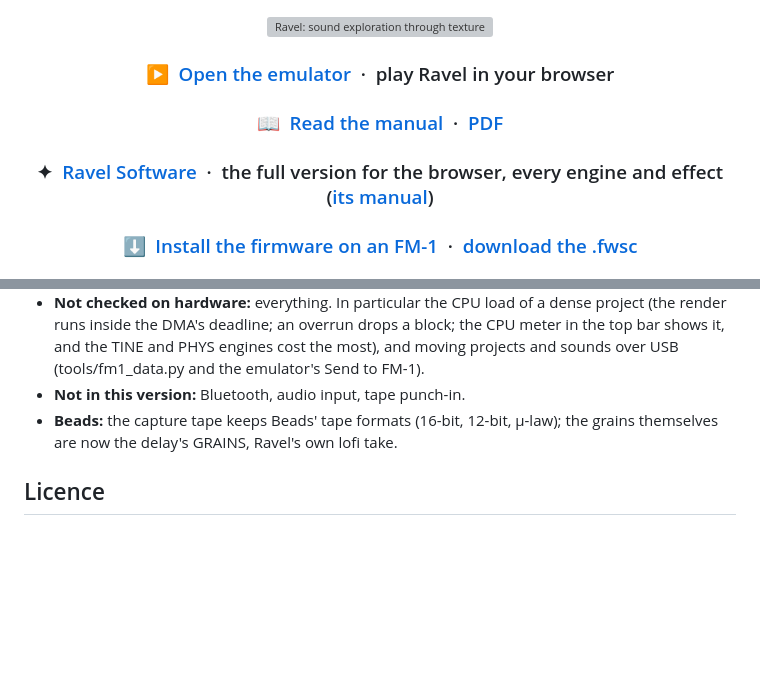
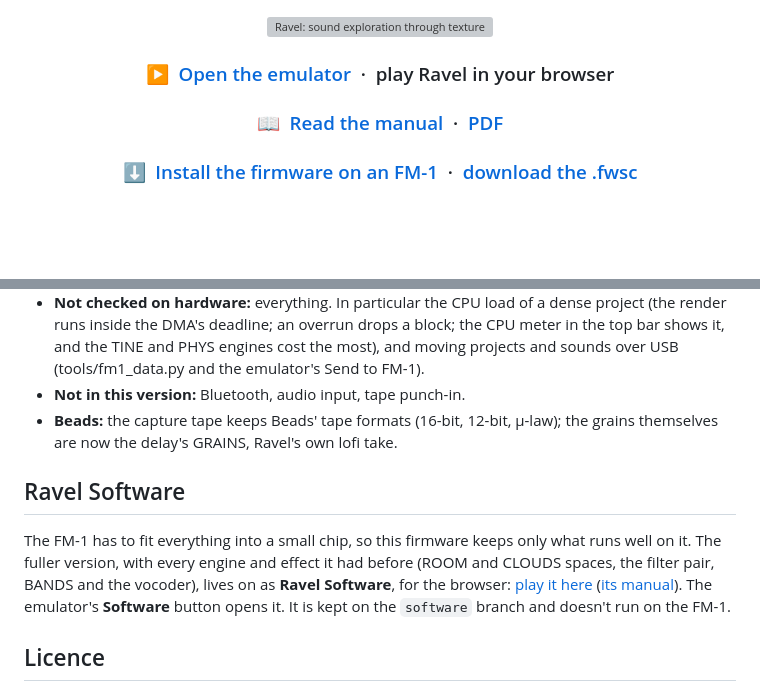
Before and after one commit to De-Pattern/Ravel_FM1, a Markdown page: README.md, 2 parts joined by grey strips. Drawn GitHub-style; blank space fills up the shorter version; grey boxes are pictures that could not be loaded.

Commit message:
README: Ravel Software noted near the end, not at the top
Co-Authored-By: Claude Opus 5.5 <noreply@anthropic.com>
Claude-Session: https://claude.ai/code/session_01BwzGhPZLDZkrxZk5dy3Yyf

```diff
--- a/README.md
+++ b/README.md
@@ -4,7 +4,6 @@
 
 <h3 align="center">▶&nbsp; <a href="https://de-pattern.github.io/Ravel_FM1/">Open the emulator</a> &nbsp;·&nbsp; play Ravel in your browser</h3>
 <h3 align="center">📖&nbsp; <a href="https://de-pattern.github.io/Ravel_FM1/manual.html">Read the manual</a> &nbsp;·&nbsp; <a href="https://de-pattern.github.io/Ravel_FM1/manual.pdf">PDF</a></h3>
-<h3 align="center">✦&nbsp; <a href="https://de-pattern.github.io/Ravel_FM1/software/">Ravel Software</a> &nbsp;·&nbsp; the full version for the browser, every engine and effect (<a href="https://de-pattern.github.io/Ravel_FM1/software/manual.html">its manual</a>)</h3>
 <h3 align="center">⬇&nbsp; <a href="https://de-pattern.github.io/Ravel_FM1/install/">Install the firmware on an FM-1</a> &nbsp;·&nbsp; <a href="https://github.com/De-Pattern/Ravel_FM1/releases/latest">download the .fwsc</a></h3>
 
 # Ravel
@@ -1471,6 +1470,10 @@ Ravel runs bare metal on the FM-1's JieLi AC791N, on the open hardware layer tha
 - **Not in this version:** Bluetooth, audio input, tape punch-in.
 - **Beads:** the capture tape keeps Beads' tape formats (16-bit, 12-bit, µ-law); the grains themselves are now the delay's GRAINS, Ravel's own lofi take.
 
+## Ravel Software
+
+The FM-1 has to fit everything into a small chip, so this firmware keeps only what runs well on it. The fuller version, with every engine and effect it had before (ROOM and CLOUDS spaces, the filter pair, BANDS and the vocoder), lives on as **Ravel Software**, for the browser: [play it here](https://de-pattern.github.io/Ravel_FM1/software/) ([its manual](https://de-pattern.github.io/Ravel_FM1/software/manual.html)). The emulator's **Software** button opens it. It is kept on the `software` branch and doesn't run on the FM-1.
+
 ## Licence
 
 GPL-3.0 only (see `LICENSE`). The FM-1 platform layer, loader, installer and tools are Felucca's and X0X's (GPL-3.0). The Beads port keeps Mutable Instruments' MIT licence. A firmware package also contains three files of JieLi's AC79 SDK (Apache-2.0). The CZ engine is a port of MAME's uPD933 emulation (BSD-3-Clause). Third-party code is listed in `THIRD_PARTY.md`.
```
